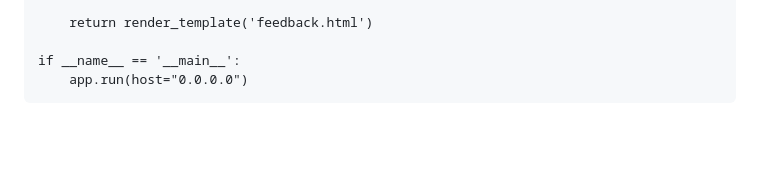
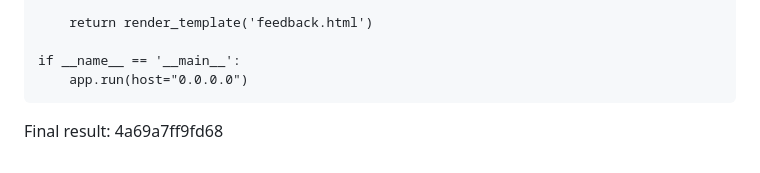
Before and after one commit to vdh1612/CTF_write_up, a Markdown page: tryhackme_top_10_owasp/07. Insecure deserialization/writeup.md, the part around the change. GitHub-like rendering; blank space fills up the shorter version.

Commit message:
complete

````diff
--- a/tryhackme_top_10_owasp/07. Insecure deserialization/writeup.md
+++ b/tryhackme_top_10_owasp/07. Insecure deserialization/writeup.md
@@ -283,3 +283,4 @@ def feedback():
 if __name__ == '__main__':
     app.run(host="0.0.0.0")
 ```
+Final result: 4a69a7ff9fd68
````
